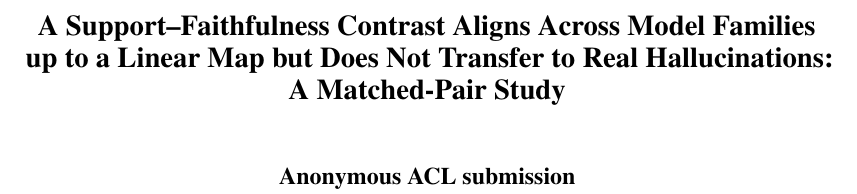
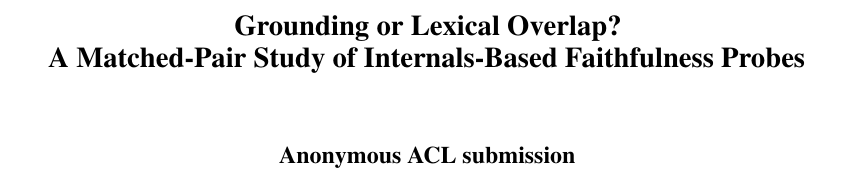
Before and after one commit to Beiciccc/GroundLM, a LaTeX paper (paper/main.tex): part of page 1 of 11, cut at the place of the change. Compiled offline with pdfLaTeX.

Commit message:
Title: lead with the confound instead of the downgraded C3 alignment
Old title headlined "A Support-Faithfulness Contrast Aligns Across Model Families up to
a Linear Map ..." (24 words) — over-weighting the cross-family alignment, which the
paper now characterizes as a generic matched-stimulus property rather than
grounding-specific, and mismatching the neutralized abstract that leads with the
overlap confound. New title leads with the central question and the matched-pair
methodology, consistent with the abstract:

  Grounding or Lexical Overlap? A Matched-Pair Study of Internals-Based Faithfulness Probes

Compiles clean: 0 undefined, no overfull >2pt; body still ends p8, References p9.

```diff
--- a/paper/main.tex
+++ b/paper/main.tex
@@ -14,9 +14,8 @@
 \usepackage{enumitem}
 \emergencystretch=2em   % avoid overfull hboxes in the narrow ACL columns
 
-\title{A Support--Faithfulness Contrast Aligns Across Model Families\\
-up to a Linear Map but Does Not Transfer to Real Hallucinations:\\
-A Matched-Pair Study}
+\title{Grounding or Lexical Overlap?\\
+A Matched-Pair Study of Internals-Based Faithfulness Probes}
 
 \author{Anonymous ACL submission}
 
```
Also changed, not shown: paper/main.pdf.
